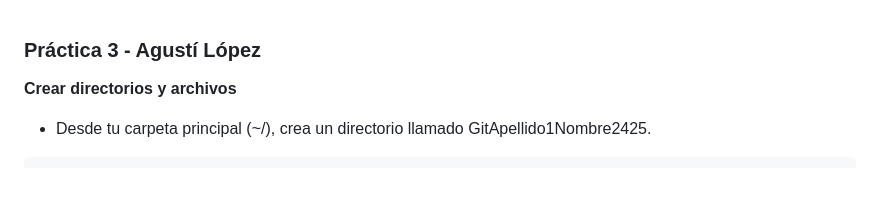
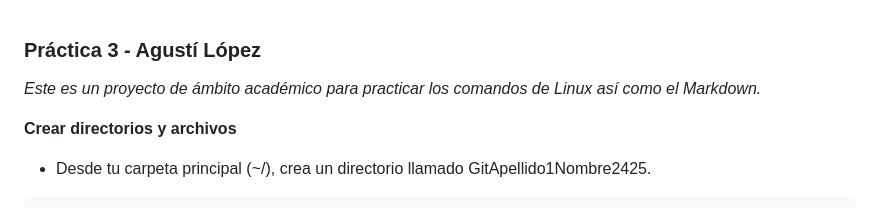
Before and after one commit to agustilopz/m08-p03, a Markdown page: README.md, the part around the change. Rendered like a GitHub page; blank space fills up the shorter version.

```diff
--- a/README.md
+++ b/README.md
@@ -1,4 +1,6 @@
 ### Práctica 3 - Agustí López
+
+*Este es un proyecto de ámbito académico para practicar los comandos de Linux así como el Markdown.*
 
 **Crear directorios y archivos**
 - Desde tu carpeta principal (~/), crea un directorio llamado GitApellido1Nombre2425.
```
